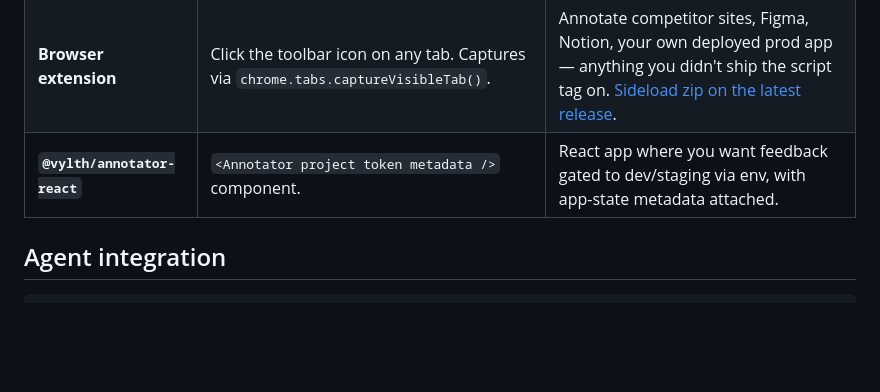
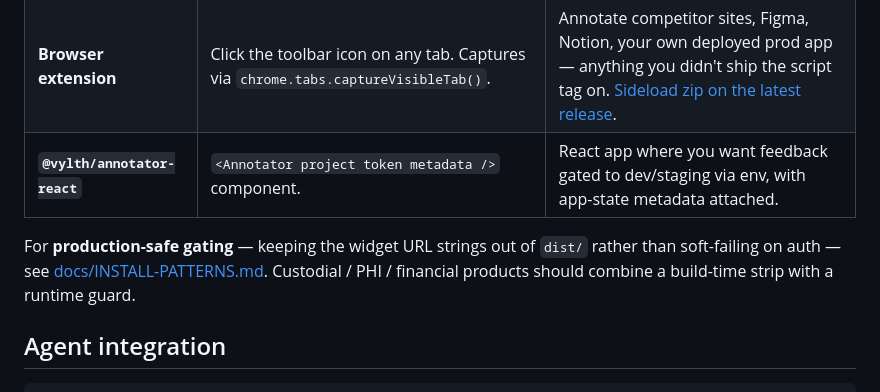
Before and after one commit to VYLTH/annotator, a Markdown page: README.md, the part around the change. GitHub-like rendering; blank space fills up the shorter version.

```diff
--- a/README.md
+++ b/README.md
@@ -71,6 +71,8 @@ The diagnostic envelope is collected automatically — the user only types the c
 | **`<script>` tag** | Drop one line into your dev/staging HTML. ≤30KB, vanilla, Shadow DOM isolated. | Any site you control. |
 | **Browser extension** | Click the toolbar icon on any tab. Captures via `chrome.tabs.captureVisibleTab()`. | Annotate competitor sites, Figma, Notion, your own deployed prod app — anything you didn't ship the script tag on. [Sideload zip on the latest release](https://github.com/VYLTH/annotator/releases). |
 | **`@vylth/annotator-react`** | `<Annotator project token metadata />` component. | React app where you want feedback gated to dev/staging via env, with app-state metadata attached. |
+
+For **production-safe gating** — keeping the widget URL strings out of `dist/` rather than soft-failing on auth — see [docs/INSTALL-PATTERNS.md](docs/INSTALL-PATTERNS.md). Custodial / PHI / financial products should combine a build-time strip with a runtime guard.
 
 ## Agent integration
 
```
Also changed, not shown: docs/INSTALL-PATTERNS.md (added, +189 -0 lines).
